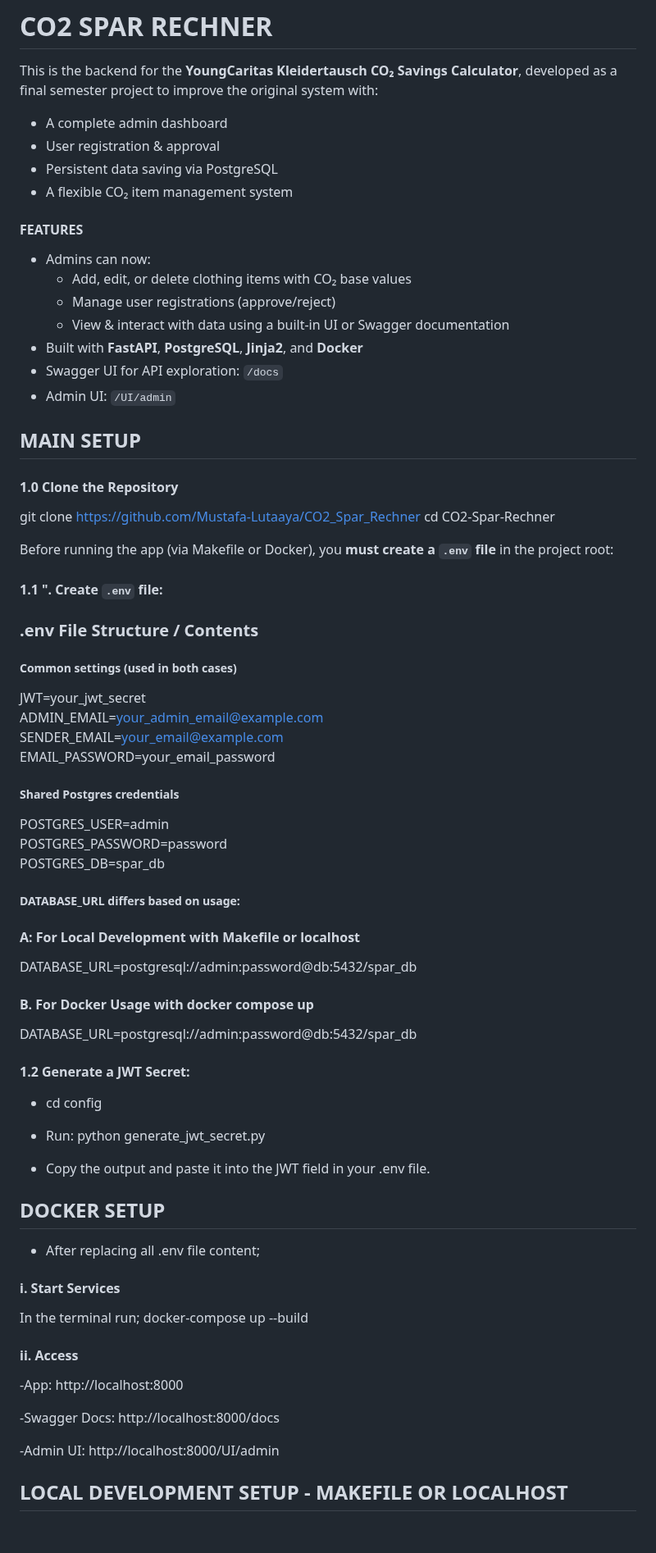
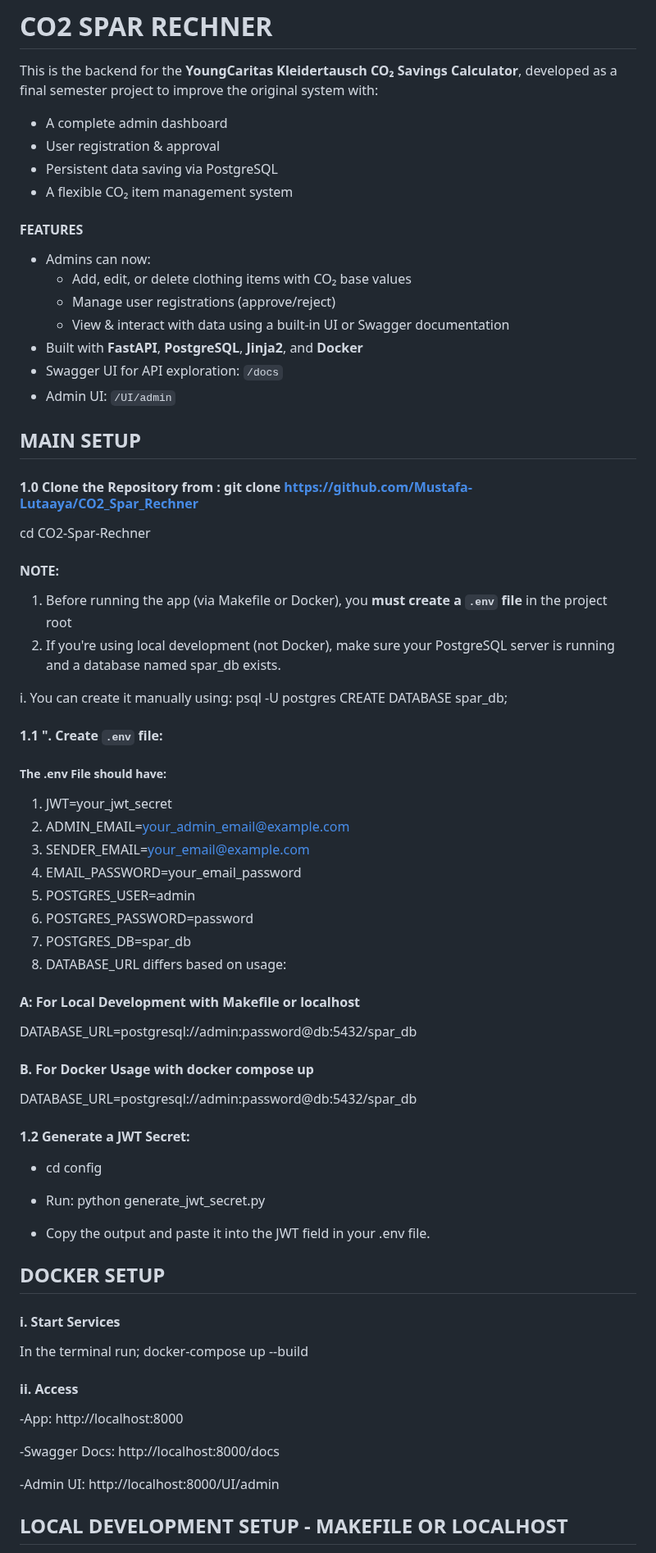
Before and after one commit to Mustafa-Lutaaya/CO2_Spar_Rechner, a Markdown page: README.md, the part around one of its changes. Shown at 82% size. Drawn GitHub-style; blank space fills up the shorter version.

```diff
--- a/README.md
+++ b/README.md
@@ -6,7 +6,6 @@ This is the backend for the **YoungCaritas Kleidertausch CO₂ Savings Calculato
 -  User registration & approval
 -  Persistent data saving via PostgreSQL
 -  A flexible CO₂ item management system
-
 
 #### FEATURES
 - Admins can now:
@@ -17,40 +16,35 @@ This is the backend for the **YoungCaritas Kleidertausch CO₂ Savings Calculato
 - Swagger UI for API exploration: `/docs`
 - Admin UI: `/UI/admin`
 
-
-
 ## MAIN SETUP
-#### 1.0 Clone the Repository
-git clone https://github.com/Mustafa-Lutaaya/CO2_Spar_Rechner
+#### 1.0 Clone the Repository from : git clone https://github.com/Mustafa-Lutaaya/CO2_Spar_Rechner
 cd CO2-Spar-Rechner
 
-Before running the app (via Makefile or Docker), you **must create a `.env` file** in the project root:
+#### NOTE:
+1. Before running the app (via Makefile or Docker), you **must create a `.env` file** in the project root
+2.  If you're using local development (not Docker), make sure your PostgreSQL server is running and a database named spar_db exists.
 
-
+i. You can create it manually using:
+psql -U postgres
+CREATE DATABASE spar_db;
 
 #### 1.1 ". Create `.env` file:
 
-### .env File Structure / Contents
-##### Common settings (used in both cases)
-JWT=your_jwt_secret
-ADMIN_EMAIL=your_admin_email@example.com
-SENDER_EMAIL=your_email@example.com
-EMAIL_PASSWORD=your_email_password
-
-##### Shared Postgres credentials
-POSTGRES_USER=admin
-POSTGRES_PASSWORD=password
-POSTGRES_DB=spar_db
-
-##### DATABASE_URL differs based on usage:
+##### The .env File should have:
+1. JWT=your_jwt_secret
+2. ADMIN_EMAIL=your_admin_email@example.com
+3. SENDER_EMAIL=your_email@example.com
+4. EMAIL_PASSWORD=your_email_password
+5. POSTGRES_USER=admin
+6. POSTGRES_PASSWORD=password
+7. POSTGRES_DB=spar_db
+8. DATABASE_URL differs based on usage:
 
 #### A: For Local Development with Makefile or  localhost
 DATABASE_URL=postgresql://admin:password@db:5432/spar_db
 
 #### B. For Docker Usage with docker compose up
 DATABASE_URL=postgresql://admin:password@db:5432/spar_db
-
-
 
 #### 1.2 Generate a JWT Secret:
 - cd config
@@ -59,12 +53,7 @@ DATABASE_URL=postgresql://admin:password@db:5432/spar_db
 
 - Copy the output and paste it into the JWT field in your .env file.
 
-
-
-
-
 ##  DOCKER SETUP
-- After replacing all .env file content;
 
 #### i.  Start Services
 In the terminal run; docker-compose up --build
@@ -76,7 +65,4 @@ In the terminal run; docker-compose up --build
 
 -Admin UI: http://localhost:8000/UI/admin
 
-
-
-
 ##  LOCAL DEVELOPMENT SETUP - MAKEFILE OR LOCALHOST
```
Also changed, not shown: other parts of README.md (+5 -13 lines).
